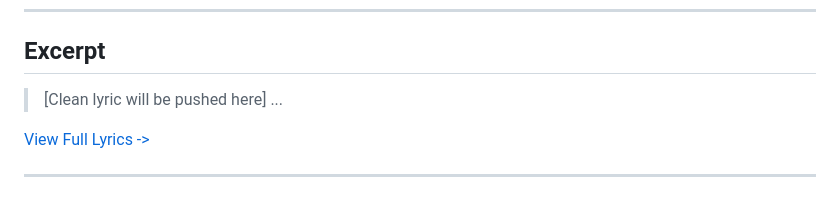
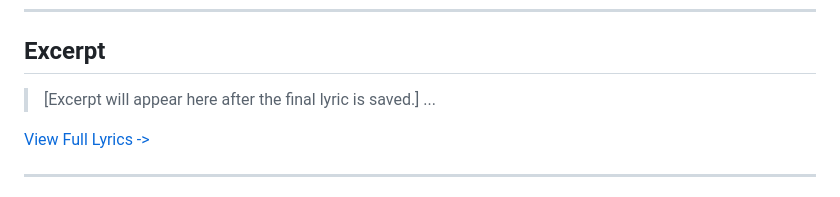
Before and after one commit to ImAbuSayed/tol-ma-enta-bkhir, a Markdown page: README.md, the part around the change. Rendered like a GitHub page.

Commit message:
docs: Update readme excerpt

```diff
--- a/README.md
+++ b/README.md
@@ -19,7 +19,7 @@
 
 ## Excerpt
 
-> [Clean lyric will be pushed here]
+> [Excerpt will appear here after the final lyric is saved.]
 > ...
 
 [View Full Lyrics ->](./lyrics.txt)
```
